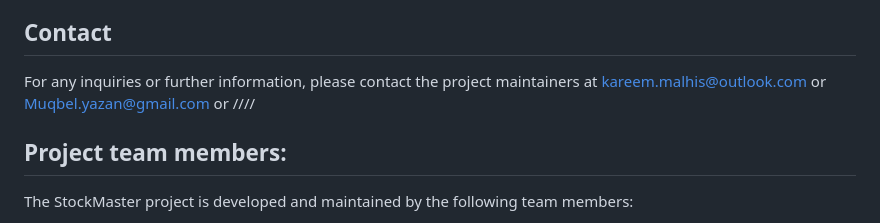
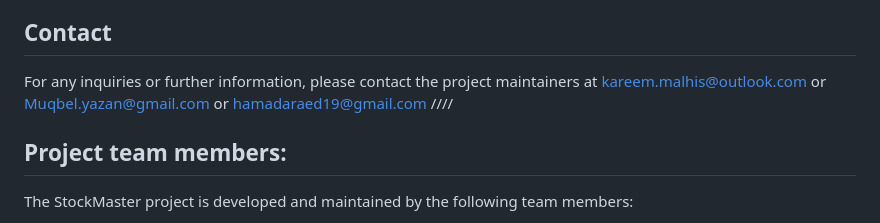
Before and after one commit to Hamada-Raed/Team_project, a Markdown page: README.md, the part around the change. Rendered like a GitHub page.

```diff
--- a/README.md
+++ b/README.md
@@ -58,7 +58,7 @@ python manage.py runserver
 StockMaster is licensed under the MIT License. You are free to use, modify, and distribute the code according to the terms of the license.
 
 ## Contact
-For any inquiries or further information, please contact the project maintainers at kareem.malhis@outlook.com or Muqbel.yazan@gmail.com or ////
+For any inquiries or further information, please contact the project maintainers at kareem.malhis@outlook.com or Muqbel.yazan@gmail.com or hamadaraed19@gmail.com ////
 
 ## Project team members:
 The StockMaster project is developed and maintained by the following team members:
```
